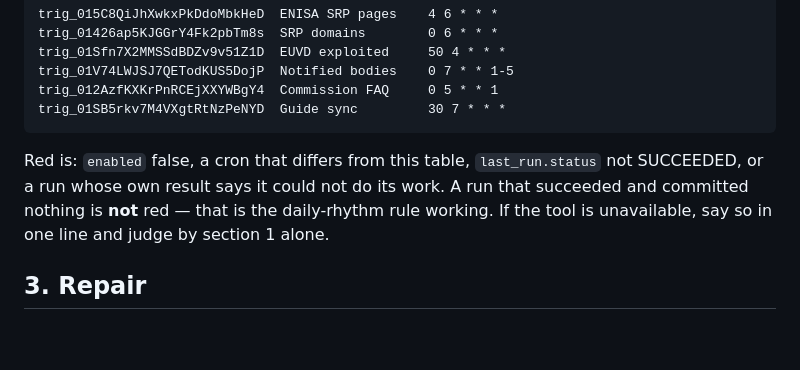
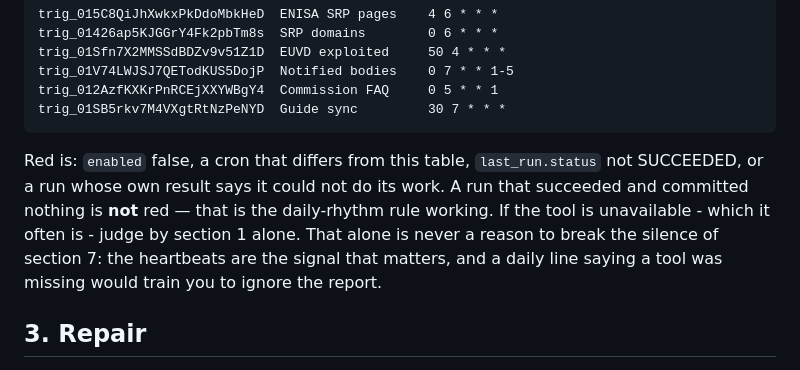
Before and after one commit to git-z0man/single-reporting-platform, a Markdown page: routines/repo-watch.md, the part around the change. Rendered like a GitHub page; blank space fills up the shorter version.

Commit message:
Repository watch: a missing trigger API is not worth a daily line
The first run (12:05 UTC, 17 s, silent as intended) never called the trigger
API: that tool is not in these sessions, as routines/README.md already says.
Section 2 told it to say so in one line, section 7 told it to stay silent on a
day where everything ran. The run obeyed section 7, which is the right answer,
so section 2 now says it outright -- a daily line about a missing tool would
only train the reader to skip the report. The heartbeats of section 1 are the
signal.

Co-Authored-By: Claude Opus 5 <noreply@anthropic.com>

````diff
--- a/routines/repo-watch.md
+++ b/routines/repo-watch.md
@@ -54,7 +54,7 @@ trig_012AzfKXKrPnRCEjXXYWBgY4  Commission FAQ     0 5 * * 1
 trig_01SB5rkv7M4VXgtRtNzPeNYD  Guide sync         30 7 * * *
 ```
 
-Red is: `enabled` false, a cron that differs from this table, `last_run.status` not SUCCEEDED, or a run whose own result says it could not do its work. A run that succeeded and committed nothing is **not** red — that is the daily-rhythm rule working. If the tool is unavailable, say so in one line and judge by section 1 alone.
+Red is: `enabled` false, a cron that differs from this table, `last_run.status` not SUCCEEDED, or a run whose own result says it could not do its work. A run that succeeded and committed nothing is **not** red — that is the daily-rhythm rule working. If the tool is unavailable - which it often is - judge by section 1 alone. That alone is never a reason to break the silence of section 7: the heartbeats are the signal that matters, and a daily line saying a tool was missing would train you to ignore the report.
 
 ## 3. Repair
 
````
